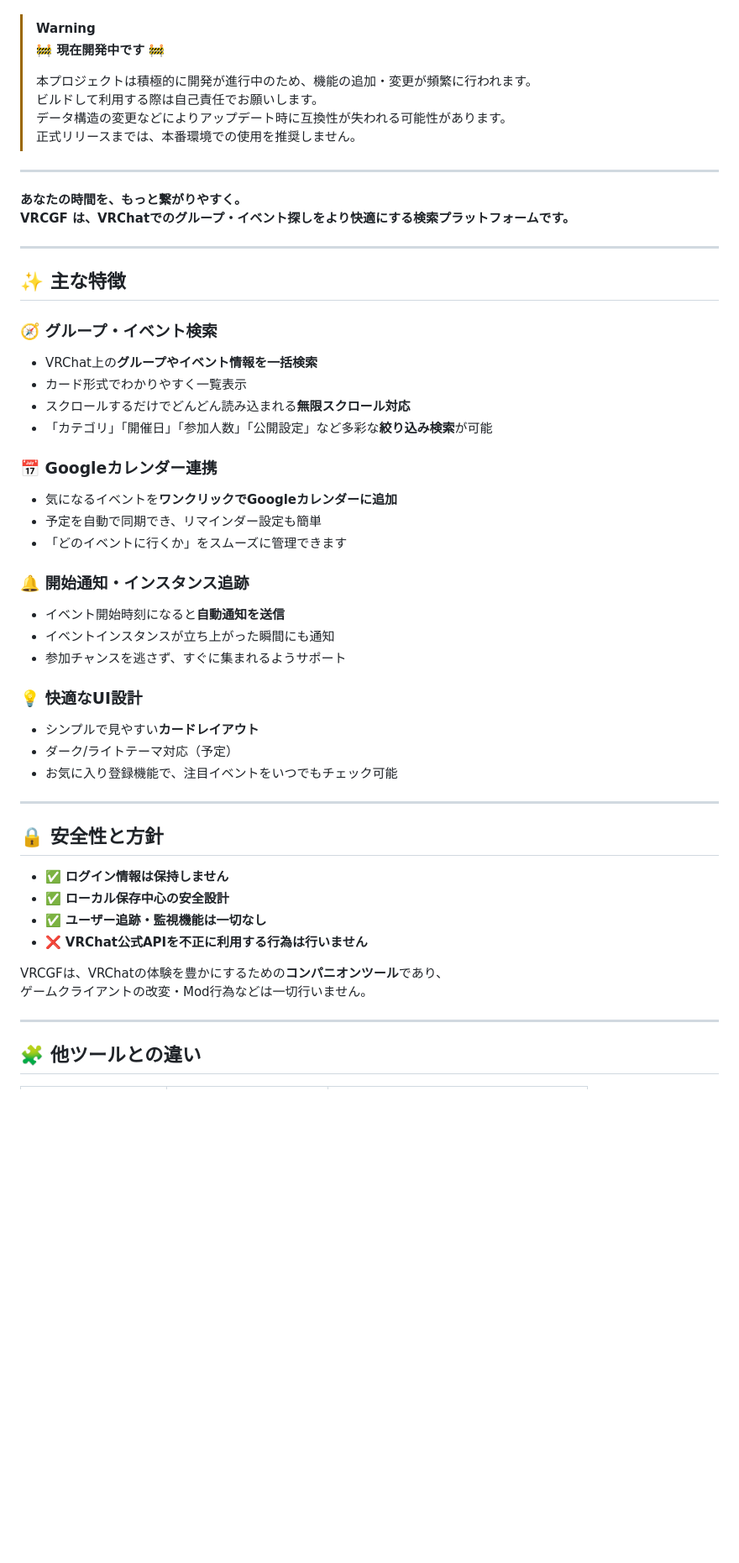
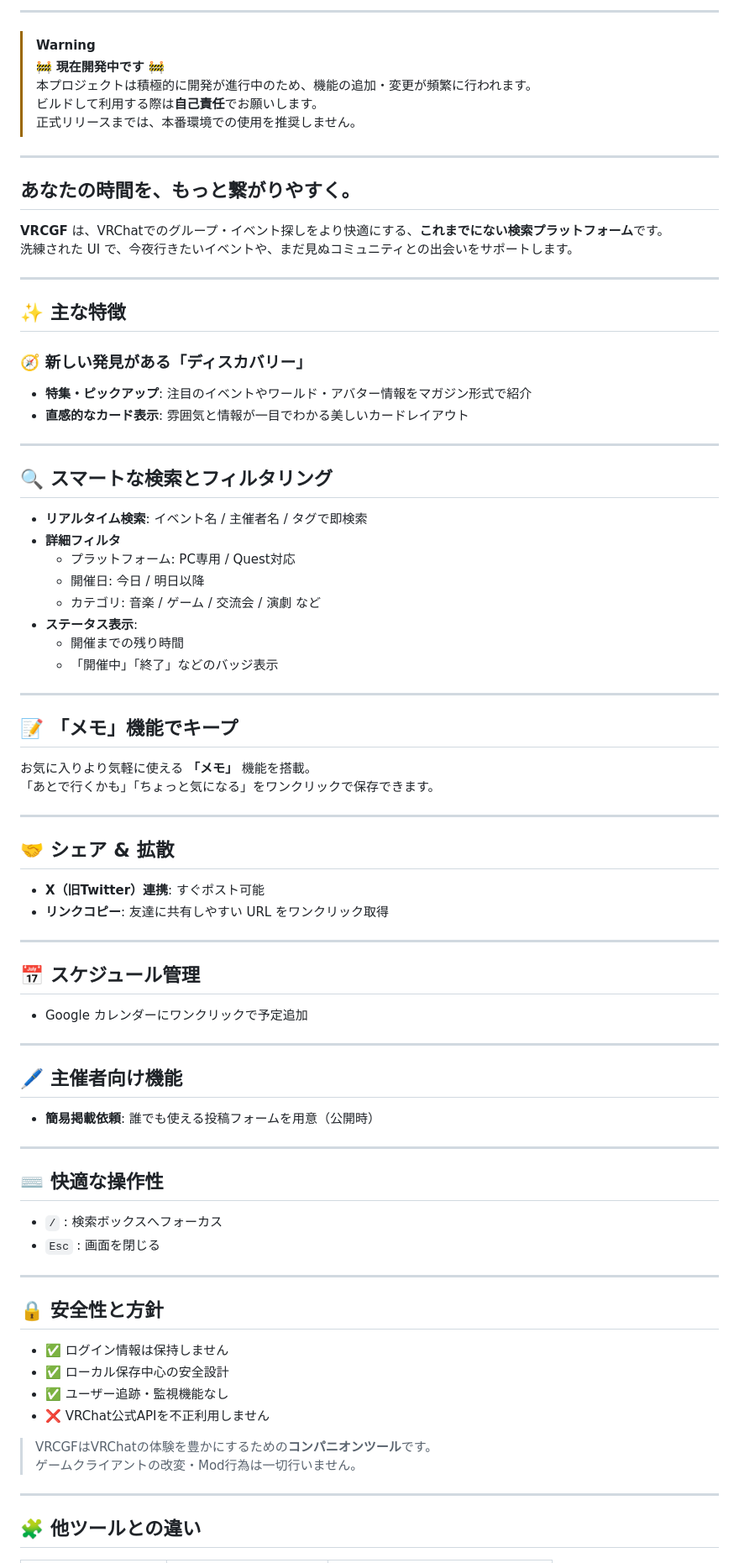
Before and after one commit to aiueodayon/VRCGF, a Markdown page: README.md, the part around one of its changes. Shown at 84% size. GitHub-like rendering; blank space fills up the shorter version.

```diff
--- a/README.md
+++ b/README.md
@@ -10,59 +5,79 @@
 
 </div>
 
+---
+
 > [!WARNING]
-> **🚧 現在開発中です 🚧**
->
+> 🚧 **現在開発中です** 🚧
 > 本プロジェクトは積極的に開発が進行中のため、機能の追加・変更が頻繁に行われます。
-> ビルドして利用する際は自己責任でお願いします。
-> データ構造の変更などによりアップデート時に互換性が失われる可能性があります。
+> ビルドして利用する際は**自己責任**でお願いします。
 > 正式リリースまでは、本番環境での使用を推奨しません。
 
 ---
 
-**あなたの時間を、もっと繋がりやすく。**
-**VRCGF は、VRChatでのグループ・イベント探しをより快適にする検索プラットフォームです。**
+## あなたの時間を、もっと繋がりやすく。
+
+**VRCGF** は、VRChatでのグループ・イベント探しをより快適にする、**これまでにない検索プラットフォーム**です。
+洗練された UI で、今夜行きたいイベントや、まだ見ぬコミュニティとの出会いをサポートします。
 
 ---
 
 ## ✨ 主な特徴
 
-### 🧭 グループ・イベント検索
+### 🧭 新しい発見がある「ディスカバリー」
+- **特集・ピックアップ**: 注目のイベントやワールド・アバター情報をマガジン形式で紹介
+- **直感的なカード表示**: 雰囲気と情報が一目でわかる美しいカードレイアウト
 
-- VRChat上の**グループやイベント情報を一括検索**
-- カード形式でわかりやすく一覧表示
-- スクロールするだけでどんどん読み込まれる**無限スクロール対応**
-- 「カテゴリ」「開催日」「参加人数」「公開設定」など多彩な**絞り込み検索**が可能
+---
 
-### 📅 Googleカレンダー連携
+## 🔍 スマートな検索とフィルタリング
+- **リアルタイム検索**: イベント名 / 主催者名 / タグで即検索
+- **詳細フィルタ**
+  - プラットフォーム: PC専用 / Quest対応
+  - 開催日: 今日 / 明日以降
+  - カテゴリ: 音楽 / ゲーム / 交流会 / 演劇 など
+- **ステータス表示**:
+  - 開催までの残り時間
+  - 「開催中」「終了」などのバッジ表示
 
-- 気になるイベントを**ワンクリックでGoogleカレンダーに追加**
-- 予定を自動で同期でき、リマインダー設定も簡単
-- 「どのイベントに行くか」をスムーズに管理できます
+---
 
-### 🔔 開始通知・インスタンス追跡
+## 📝 「メモ」機能でキープ
+お気に入りより気軽に使える **「メモ」** 機能を搭載。
+「あとで行くかも」「ちょっと気になる」をワンクリックで保存できます。
 
-- イベント開始時刻になると**自動通知を送信**
-- イベントインスタンスが立ち上がった瞬間にも通知
-- 参加チャンスを逃さず、すぐに集まれるようサポート
+---
 
-### 💡 快適なUI設計
+## 🤝 シェア & 拡散
+- **X（旧Twitter）連携**: すぐポスト可能
+- **リンクコピー**: 友達に共有しやすい URL をワンクリック取得
 
-- シンプルで見やすい**カードレイアウト**
-- ダーク/ライトテーマ対応（予定）
-- お気に入り登録機能で、注目イベントをいつでもチェック可能
+---
+
+## 📅 スケジュール管理
+- Google カレンダーにワンクリックで予定追加
+
+---
+
+## 🖊️ 主催者向け機能
+- **簡易掲載依頼**: 誰でも使える投稿フォームを用意（公開時）
+
+---
+
+## ⌨️ 快適な操作性
+- `/` : 検索ボックスへフォーカス
+- `Esc` : 画面を閉じる
 
 ---
 
 ## 🔒 安全性と方針
+- ✅ ログイン情報は保持しません
+- ✅ ローカル保存中心の安全設計
+- ✅ ユーザー追跡・監視機能なし
+- ❌ VRChat公式APIを不正利用しません
 
-- ✅ **ログイン情報は保持しません**
-- ✅ **ローカル保存中心の安全設計**
-- ✅ **ユーザー追跡・監視機能は一切なし**
-- ❌ **VRChat公式APIを不正に利用する行為は行いません**
-
-VRCGFは、VRChatの体験を豊かにするための**コンパニオンツール**であり、
-ゲームクライアントの改変・Mod行為などは一切行いません。
+> VRCGFはVRChatの体験を豊かにするための**コンパニオンツール**です。
+> ゲームクライアントの改変・Mod行為は一切行いません。
 
 ---
 
```
Also changed, not shown: other parts of README.md (+21 -33 lines).
